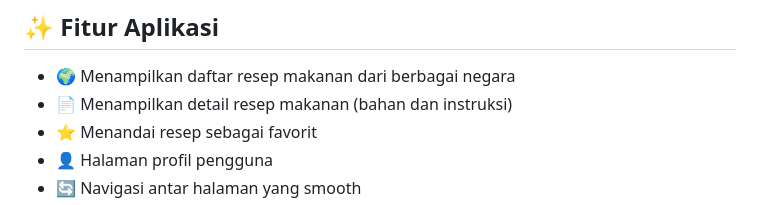
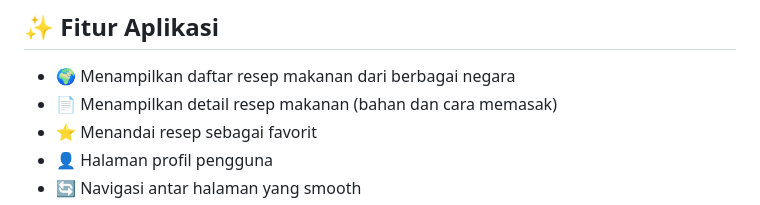
Before and after one commit to salwaaprsn/Flavoria, a Markdown page: README.md, the part around the change. GitHub-like rendering.

Commit message:
Update cooking instructions wording in README

```diff
--- a/README.md
+++ b/README.md
@@ -13,7 +13,7 @@ Flavoria adalah aplikasi mobile berbasis **React Native (Expo)** yang digunakan
 ## ✨ Fitur Aplikasi
 
 * 🌍 Menampilkan daftar resep makanan dari berbagai negara
-* 📄 Menampilkan detail resep makanan (bahan dan instruksi)
+* 📄 Menampilkan detail resep makanan (bahan dan cara memasak)
 * ⭐ Menandai resep sebagai favorit
 * 👤 Halaman profil pengguna
 * 🔄 Navigasi antar halaman yang smooth
```
